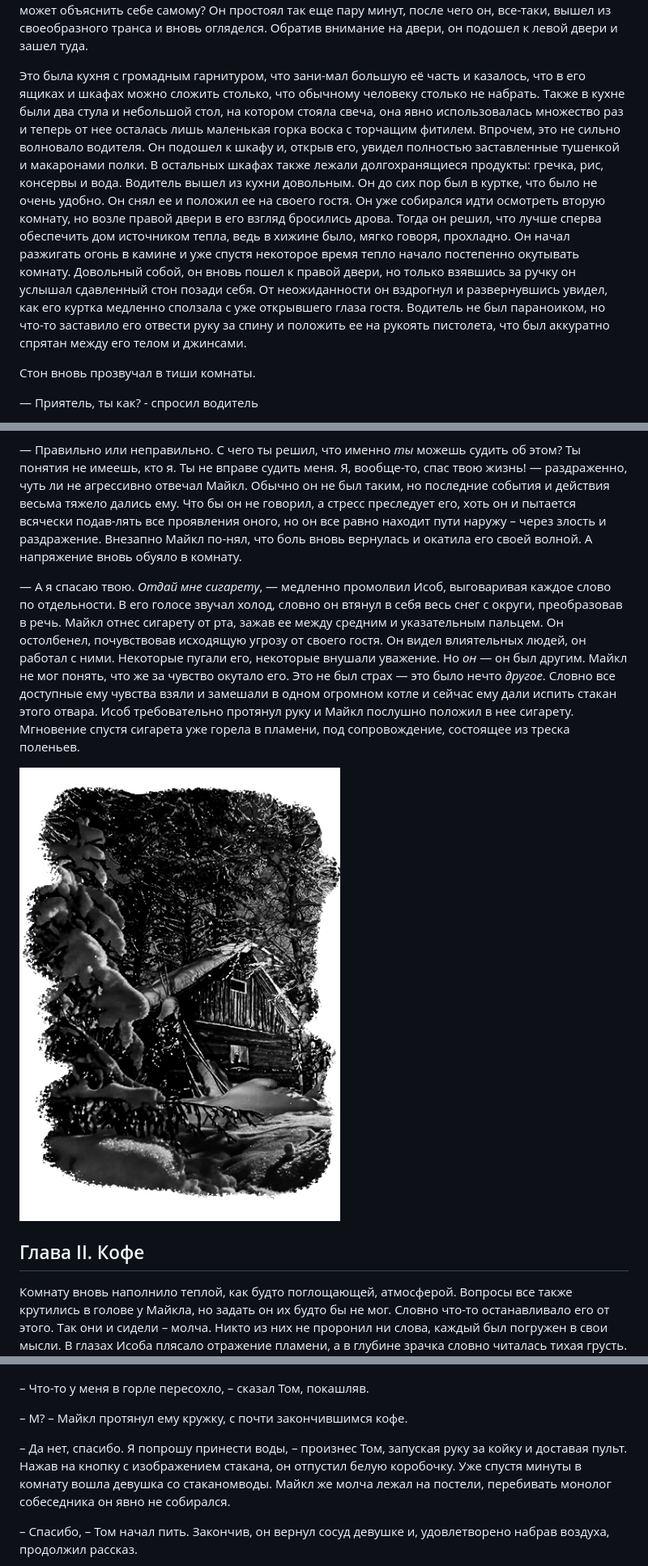
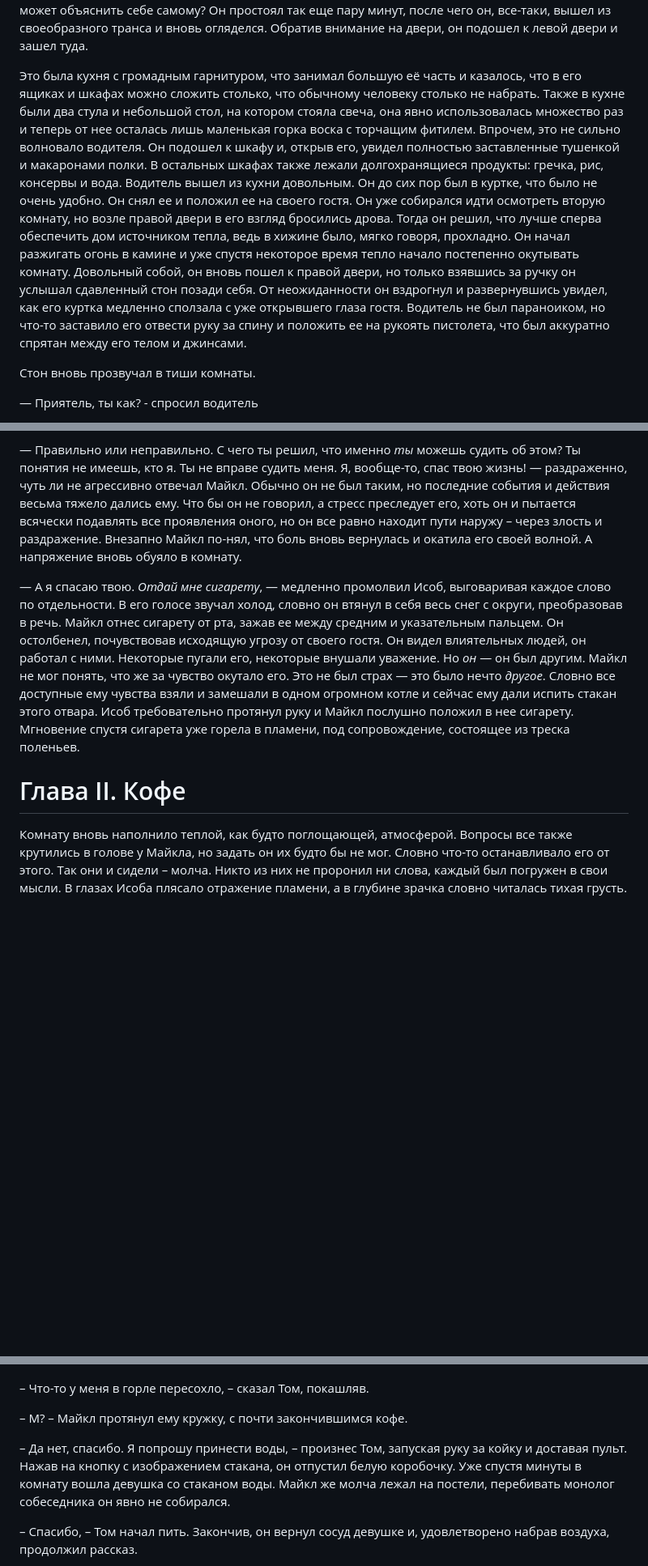
Before and after one commit to Antekov/book-isob, a Markdown page: main.md, 3 parts joined by grey strips. Shown: that part at 81% size. Rendered like a GitHub page; blank space fills up the shorter version.

```diff
--- a/main.md
+++ b/main.md
@@ -28,7 +36,7 @@
 
 Она не могла похвастаться обильным количеством вещей: диван, пара стульев, небольшой столик перед диваном, книжные полки, камин и чучело головы кабана прямо над камином. В противоположной от входа стены было две двери. С потолка свисала старая лампочка, что еле-еле давала необходимый минимум света. Водитель вновь взглянул на своего гостя при слабом свете он мог уже лучше рассмотреть его. Он наблюдал за ним минуты две и никак не мог понять, что же так сильно вводит его в ступор. Что не так с этим человеком, лежащим на диване? Почему, когда он смотрит на него, он начинает чувствовать диссонанс и еще одно странное чувство, которое он не может объяснить себе самому? Он простоял так еще пару минут, после чего он, все-таки, вышел из своеобразного транса и вновь огляделся. Обратив внимание на двери, он подошел к левой двери и зашел туда.
 
-Это была кухня с громадным гарнитуром, что зани-мал большую её часть и казалось, что в его ящиках и шкафах можно сложить столько, что обычному человеку столько не набрать. Также в кухне были два стула и небольшой стол, на котором стояла свеча, она явно использовалась множество раз и теперь от нее осталась лишь маленькая горка воска с торчащим фитилем. Впрочем, это не сильно волновало водителя. Он подошел к шкафу и, открыв его, увидел полностью заставленные тушенкой и макаронами полки. В остальных шкафах также лежали долгохранящиеся продукты: гречка, рис, консервы и вода. Водитель вышел из кухни довольным. Он до сих пор был в куртке, что было не очень удобно. Он снял ее и положил ее на своего гостя. Он уже собирался идти осмотреть вторую комнату, но возле правой двери в его взгляд бросились дрова. Тогда он решил, что лучше сперва обеспечить дом источником тепла, ведь в хижине было, мягко говоря, прохладно. Он начал разжигать огонь в камине и уже спустя некоторое время тепло начало постепенно окутывать комнату. Довольный собой, он вновь пошел к правой двери, но только взявшись за ручку он услышал сдавленный стон позади себя. От неожиданности он вздрогнул и развернувшись увидел, как его куртка медленно сползала с уже открывшего глаза гостя. Водитель не был параноиком, но что-то заставило его отвести руку за спину и положить ее на рукоять пистолета, что был аккуратно спрятан между его телом и джинсами.
+Это была кухня с громадным гарнитуром, что занимал большую её часть и казалось, что в его ящиках и шкафах можно сложить столько, что обычному человеку столько не набрать. Также в кухне были два стула и небольшой стол, на котором стояла свеча, она явно использовалась множество раз и теперь от нее осталась лишь маленькая горка воска с торчащим фитилем. Впрочем, это не сильно волновало водителя. Он подошел к шкафу и, открыв его, увидел полностью заставленные тушенкой и макаронами полки. В остальных шкафах также лежали долгохранящиеся продукты: гречка, рис, консервы и вода. Водитель вышел из кухни довольным. Он до сих пор был в куртке, что было не очень удобно. Он снял ее и положил ее на своего гостя. Он уже собирался идти осмотреть вторую комнату, но возле правой двери в его взгляд бросились дрова. Тогда он решил, что лучше сперва обеспечить дом источником тепла, ведь в хижине было, мягко говоря, прохладно. Он начал разжигать огонь в камине и уже спустя некоторое время тепло начало постепенно окутывать комнату. Довольный собой, он вновь пошел к правой двери, но только взявшись за ручку он услышал сдавленный стон позади себя. От неожиданности он вздрогнул и развернувшись увидел, как его куртка медленно сползала с уже открывшего глаза гостя. Водитель не был параноиком, но что-то заставило его отвести руку за спину и положить ее на рукоять пистолета, что был аккуратно спрятан между его телом и джинсами.
 
 Стон вновь прозвучал в тиши комнаты.
 
@@ -68,14 +76,12 @@
 – Это неправильно. Ты не должен курить, — строго сказал Исоб. Его лицо выражало истинную решимость, будто он готов был вырвать сигарету изо рта собеседника и бросить ее прямо в огонь. Он уже никак не походил на беззащитного взрослого ребенка, что сидел на этом диване, накрывшись курткой.
 
 — Правильно или неправильно. С чего ты решил, что именно *ты* можешь судить об этом? Ты понятия не имеешь, кто я. Ты не вправе судить меня. Я, вообще-то, спас твою жизнь! — раздраженно, чуть ли не агрессивно отвечал Майкл.
-Обычно он не был таким, но последние события и действия весьма тяжело дались ему. Что бы он не говорил, а стресс преследует его, хоть он и пытается всячески подав-лять все проявления оного, но он все равно находит пути наружу – через злость и раздражение. Внезапно Майкл по-нял, что боль вновь вернулась и окатила его своей волной. А напряжение вновь обуяло в комнату.
+Обычно он не был таким, но последние события и действия весьма тяжело дались ему. Что бы он не говорил, а стресс преследует его, хоть он и пытается всячески подавлять все проявления оного, но он все равно находит пути наружу – через злость и раздражение. Внезапно Майкл по-нял, что боль вновь вернулась и окатила его своей волной. А напряжение вновь обуяло в комнату.
 
 — А я спасаю твою. *Отдай мне сигарету*, — медленно промолвил Исоб, выговаривая каждое слово по отдельности. В его голосе звучал холод, словно он втянул в себя весь снег с округи, преобразовав в речь. Майкл отнес сигарету от рта, зажав ее между средним и указательным пальцем. Он остолбенел, почувствовав исходящую угрозу от своего гостя. Он видел влиятельных людей, он работал с ними. Некоторые пугали его, некоторые внушали уважение. Но *он* — он был другим. Майкл не мог понять, что же за чувство окутало его. Это не был страх — это было нечто *другое*. Словно все доступные ему чувства взяли и замешали в одном огромном котле и сейчас ему дали испить стакан этого отвара. Исоб требовательно протянул руку и Майкл послушно положил в нее сигарету. Мгновение спустя сигарета уже горела в пламени, под сопровождение, состоящее из треска поленьев.
 
 
-![Конец первой части](images/chapter1-1.jpg)
-
-## Глава II. Кофе
+# Глава II. Кофе
 
 Комнату вновь наполнило теплой, как будто поглощающей, атмосферой. Вопросы все также крутились в голове у Майкла, но задать он их будто бы не мог. Словно что-то останавливало его от этого. Так они и сидели – молча. Никто из них не проронил ни слова, каждый был погружен в свои мысли. В глазах Исоба плясало отражение пламени, а в глубине зрачка словно читалась тихая грусть. Постепенно он засыпал, погружаясь все глубже в себя. Майкл думал, что не сможет заснуть в эту ночь уж точно, но уже спустя несколько минут он отправился в царство Морфея вслед за Исобом. На удивление, Майкл спал очень крепко, как не спал уже много лет.
 
@@ -318,7 +335,7 @@
 
 – М? – Майкл протянул ему кружку, с почти закончившимся кофе.
 
-– Да нет, спасибо. Я попрошу принести воды, – произнес Том, запуская руку за койку и доставая пульт. Нажав на кнопку с изображением стакана, он отпустил белую коробочку. Уже спустя минуты в комнату вошла девушка со стаканомводы. Майкл же молча лежал на постели, перебивать монолог собеседника он явно не собирался.
+– Да нет, спасибо. Я попрошу принести воды, – произнес Том, запуская руку за койку и доставая пульт. Нажав на кнопку с изображением стакана, он отпустил белую коробочку. Уже спустя минуты в комнату вошла девушка со стаканом воды. Майкл же молча лежал на постели, перебивать монолог собеседника он явно не собирался.
 
 – Спасибо, – Том начал пить. Закончив, он вернул сосуд девушке и, удовлетворено набрав воздуха, продолжил рассказ.
 
```
Also changed, not shown: other parts of main.md (+44 -11 lines), images/title.jpg (added), виски.jpg (deleted).
